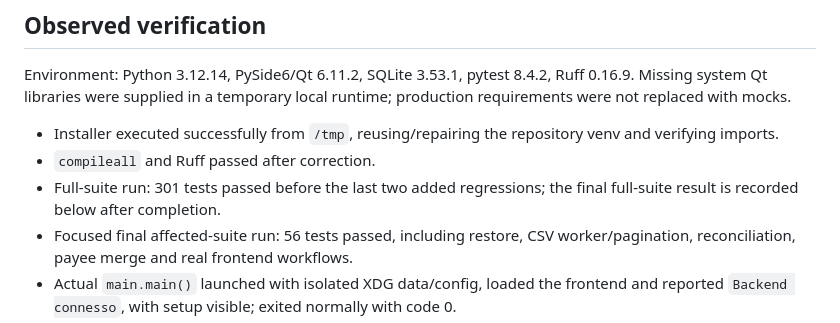
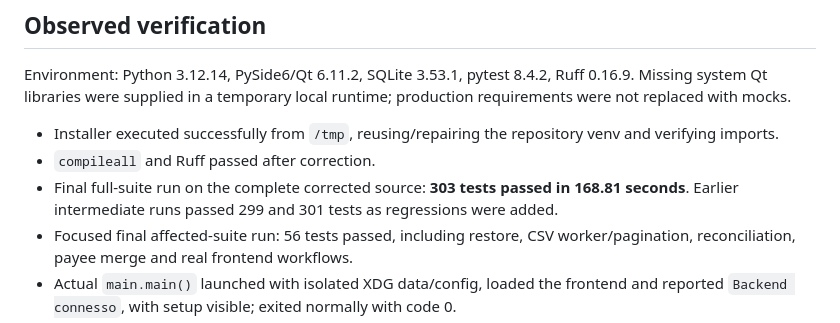
Before and after one commit to Cartaz/Finance_Tracker, a Markdown page: AUDIT_2026-09-30.md, the part around the change. GitHub-like rendering.

Commit message:
Record final 303-test audit verification

```diff
--- a/AUDIT_2026-09-30.md
+++ b/AUDIT_2026-09-30.md
@@ -33,7 +33,7 @@ Environment: Python 3.12.14, PySide6/Qt 6.11.2, SQLite 3.53.1, pytest 8.4.2, Ruf
 
 - Installer executed successfully from `/tmp`, reusing/repairing the repository venv and verifying imports.
 - `compileall` and Ruff passed after correction.
-- Full-suite run: 301 tests passed before the last two added regressions; the final full-suite result is recorded below after completion.
+- Final full-suite run on the complete corrected source: **303 tests passed in 168.81 seconds**. Earlier intermediate runs passed 299 and 301 tests as regressions were added.
 - Focused final affected-suite run: 56 tests passed, including restore, CSV worker/pagination, reconciliation, payee merge and real frontend workflows.
 - Actual `main.main()` launched with isolated XDG data/config, loaded the frontend and reported `Backend connesso`, with setup visible; exited normally with code 0.
 - Real WebEngine/QWebChannel workflow test submits first-run setup, balance accounts/opening balance, expense/income categories, expense, income and transfer forms. It checks four persisted transactions and exact balances of 107,000 and 2,000 EUR minor units. It imports a CSV through the file input/async production path and checks the rendered row, SQLite integrity and persistence after reopen.
```
